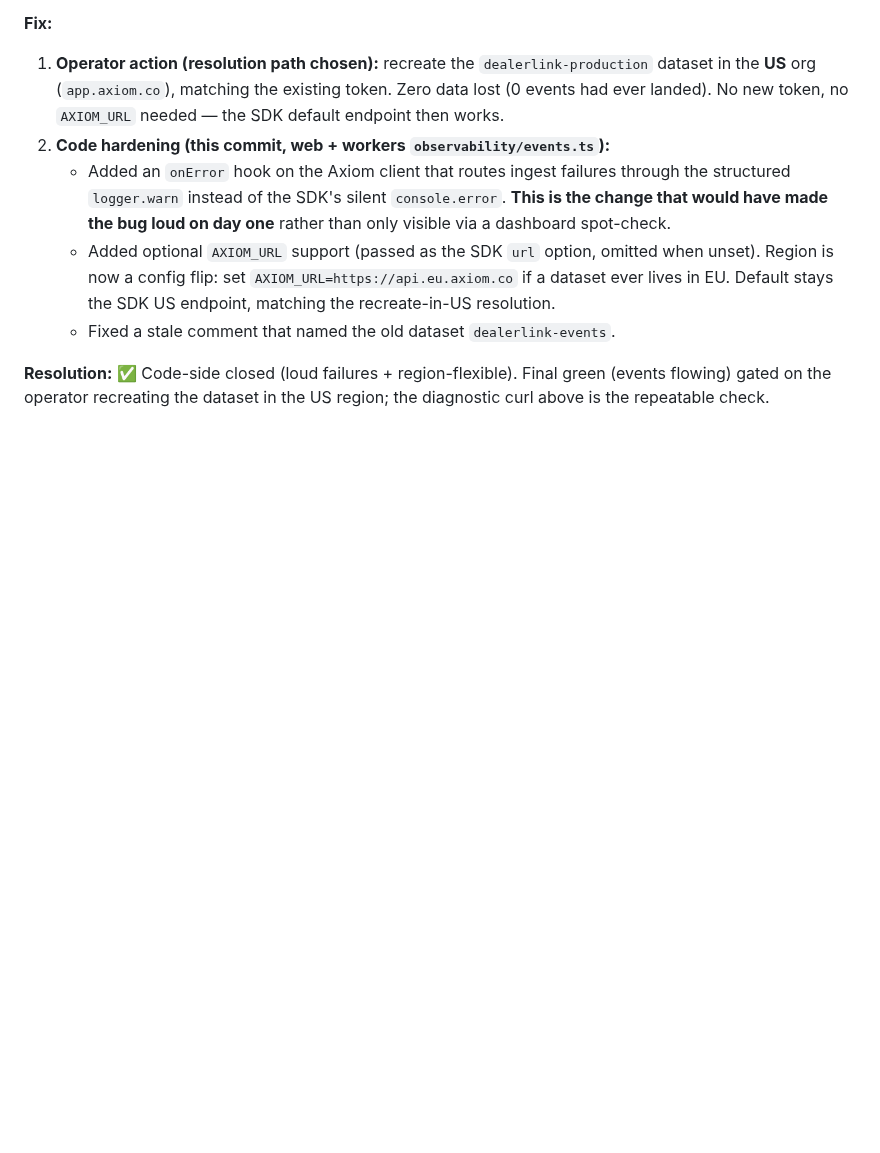
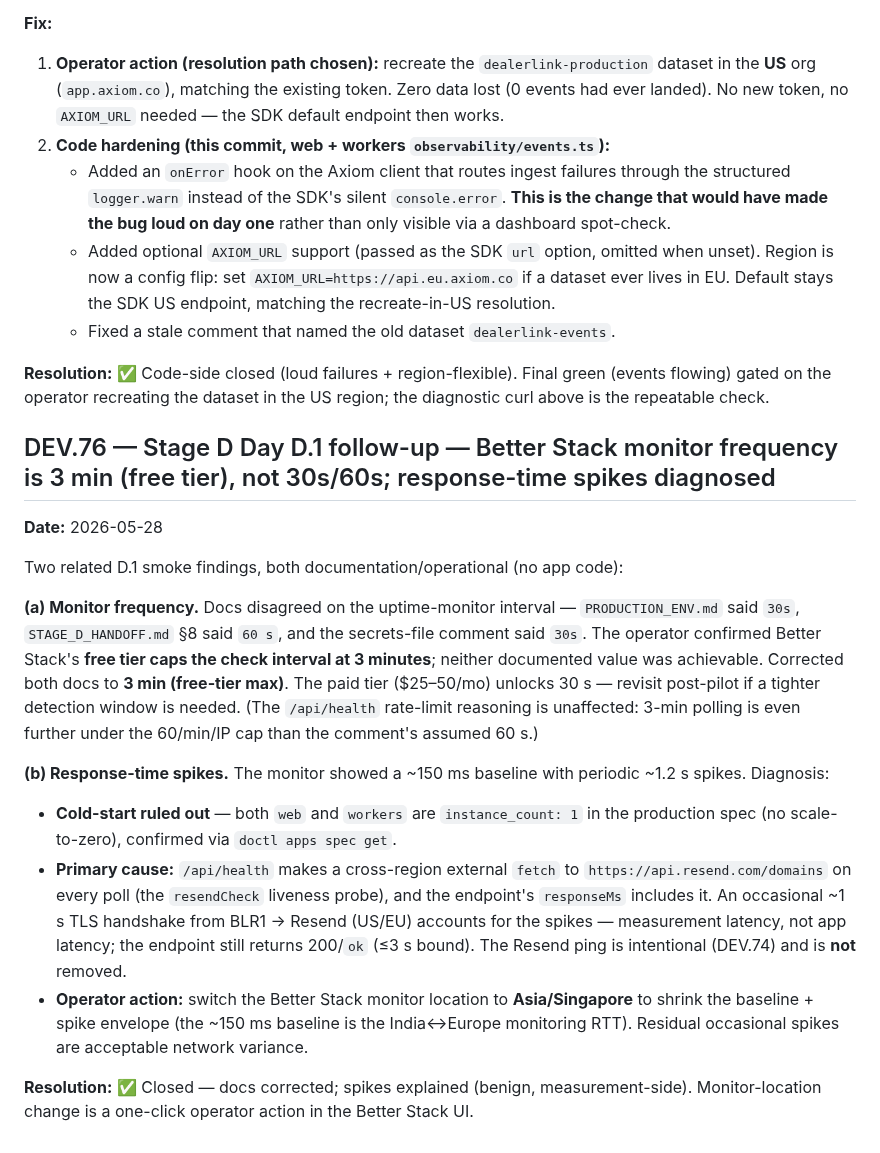
Before and after one commit to dealerlink/dealerlink, a Markdown page: DEVIATIONS.md, the part around the change. Drawn GitHub-style; blank space fills up the shorter version.

```diff
--- a/DEVIATIONS.md
+++ b/DEVIATIONS.md
@@ -1390,3 +1390,39 @@ dataset; the regions were mismatched at dataset-provisioning time.
 **Resolution:** ✅ Code-side closed (loud failures + region-flexible). Final
 green (events flowing) gated on the operator recreating the dataset in the US
 region; the diagnostic curl above is the repeatable check.
+
+## DEV.76 — Stage D Day D.1 follow-up — Better Stack monitor frequency is 3 min (free tier), not 30s/60s; response-time spikes diagnosed
+
+**Date:** 2026-05-28
+
+Two related D.1 smoke findings, both documentation/operational (no app code):
+
+**(a) Monitor frequency.** Docs disagreed on the uptime-monitor interval —
+`PRODUCTION_ENV.md` said `30s`, `STAGE_D_HANDOFF.md` §8 said `60 s`, and the
+secrets-file comment said `30s`. The operator confirmed Better Stack's **free
+tier caps the check interval at 3 minutes**; neither documented value was
+achievable. Corrected both docs to **3 min (free-tier max)**. The paid tier
+($25–50/mo) unlocks 30 s — revisit post-pilot if a tighter detection window is
+needed. (The `/api/health` rate-limit reasoning is unaffected: 3-min polling is
+even further under the 60/min/IP cap than the comment's assumed 60 s.)
+
+**(b) Response-time spikes.** The monitor showed a ~150 ms baseline with
+periodic ~1.2 s spikes. Diagnosis:
+
+- **Cold-start ruled out** — both `web` and `workers` are `instance_count: 1`
+  in the production spec (no scale-to-zero), confirmed via
+  `doctl apps spec get`.
+- **Primary cause:** `/api/health` makes a cross-region external `fetch` to
+  `https://api.resend.com/domains` on every poll (the `resendCheck` liveness
+  probe), and the endpoint's `responseMs` includes it. An occasional ~1 s TLS
+  handshake from BLR1 → Resend (US/EU) accounts for the spikes — measurement
+  latency, not app latency; the endpoint still returns 200/`ok` (≤3 s bound).
+  The Resend ping is intentional (DEV.74) and is **not** removed.
+- **Operator action:** switch the Better Stack monitor location to
+  **Asia/Singapore** to shrink the baseline + spike envelope (the ~150 ms
+  baseline is the India↔Europe monitoring RTT). Residual occasional spikes are
+  acceptable network variance.
+
+**Resolution:** ✅ Closed — docs corrected; spikes explained (benign,
+measurement-side). Monitor-location change is a one-click operator action in the
+Better Stack UI.
```
Also changed, not shown: docs/PRODUCTION_ENV.md (+29 -7 lines), docs/STAGE_D_HANDOFF.md (+5 -2 lines).
